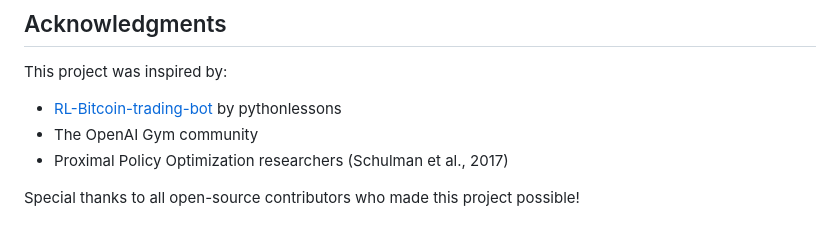
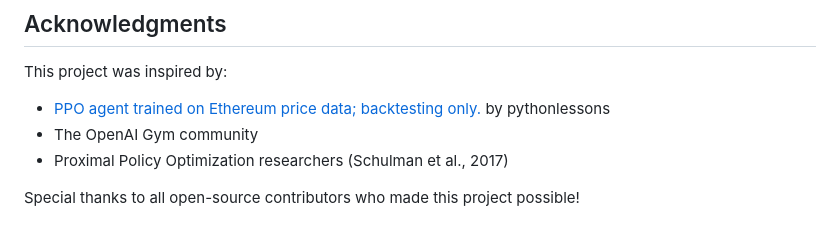
Before and after one commit to SersifAbdeljalil/Crypto_Trading_Bot, a Markdown page: README.md, the part around the change. Rendered like a GitHub page.

```diff
--- a/README.md
+++ b/README.md
@@ -613,7 +613,7 @@ This project was developed by:
 ## Acknowledgments
 
 This project was inspired by:
-- [RL-Bitcoin-trading-bot](https://github.com/pythonlessons/RL-Bitcoin-trading-bot) by pythonlessons
+- [PPO agent trained on Ethereum price data; backtesting only.]([text](https://github.com/roblen001/reinforcement_learning_trading_agent)) by pythonlessons
 - The OpenAI Gym community
 - Proximal Policy Optimization researchers (Schulman et al., 2017)
 
```
